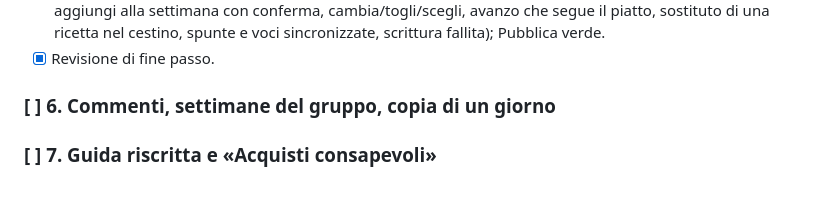
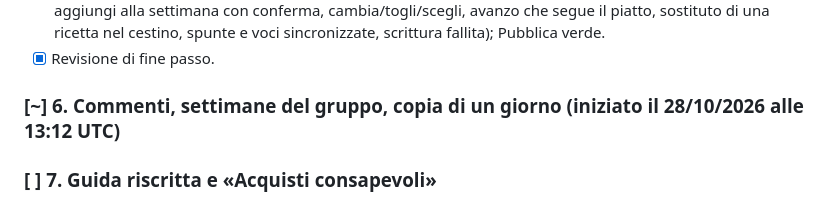
Before and after one commit to JinKanzaki90/pwa-ricettario, a Markdown page: TODO.md, the part around the change. GitHub-like rendering.

Commit message:
Passo 6 in corso
Co-Authored-By: Claude Opus 5.5 <noreply@anthropic.com>
Claude-Session: https://claude.ai/code/session_01AjiicSFChvT31tWJP543vA

```diff
--- a/TODO.md
+++ b/TODO.md
@@ -65,7 +65,7 @@ Settimana dal database con «Aggiungi alla settimana» dal dettaglio ricetta, so
 - [x] Verifica: migrazione verde; con la sola chiave publishable `profili`, `settimana` e le tre tabelle della spesa rispondono 401 sul progetto vero; prove locali del database superate; `test/prova-app.js` superato a 360 px e desktop, chiaro e scuro, console pulita (copia della settimana d'esempio, passaggio dei dati del browser, aggiungi alla settimana con conferma, cambia/togli/scegli, avanzo che segue il piatto, sostituto di una ricetta nel cestino, spunte e voci sincronizzate, scrittura fallita); Pubblica verde.
 - [x] Revisione di fine passo.
 
-### [ ] 6. Commenti, settimane del gruppo, copia di un giorno
+### [~] 6. Commenti, settimane del gruppo, copia di un giorno (iniziato il 28/10/2026 alle 13:12 UTC)
 
 ### [ ] 7. Guida riscritta e «Acquisti consapevoli»
 Prima di scrivere i contenuti di «Acquisti consapevoli» chiedere ad Angelo criteri e fonti (§5.8): segnare `[!]` se mancano.
```
